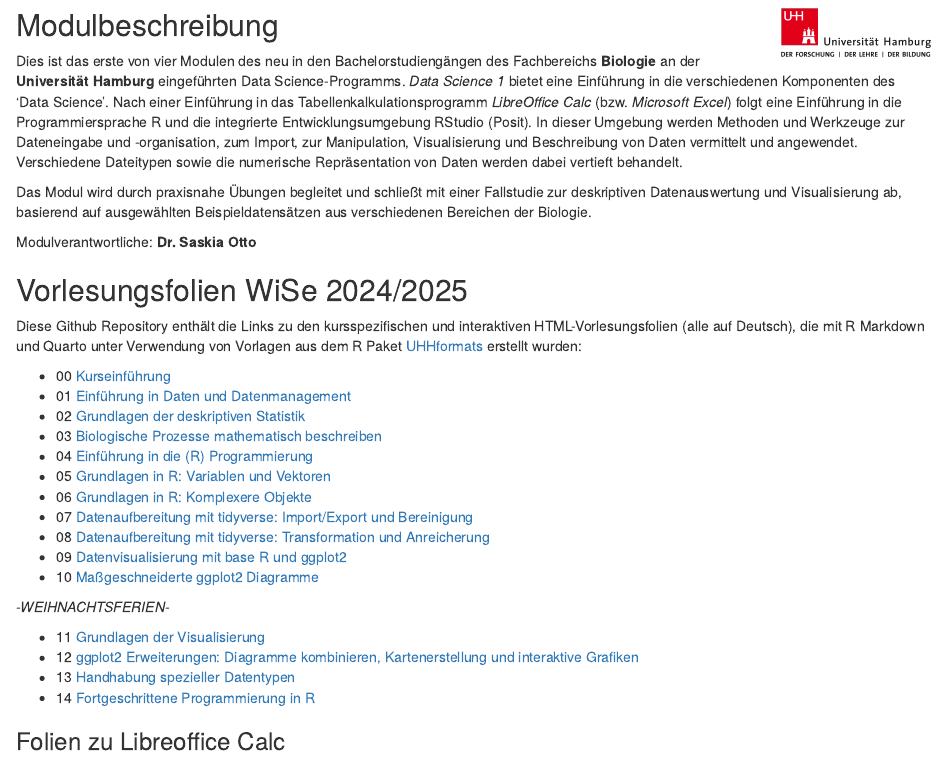
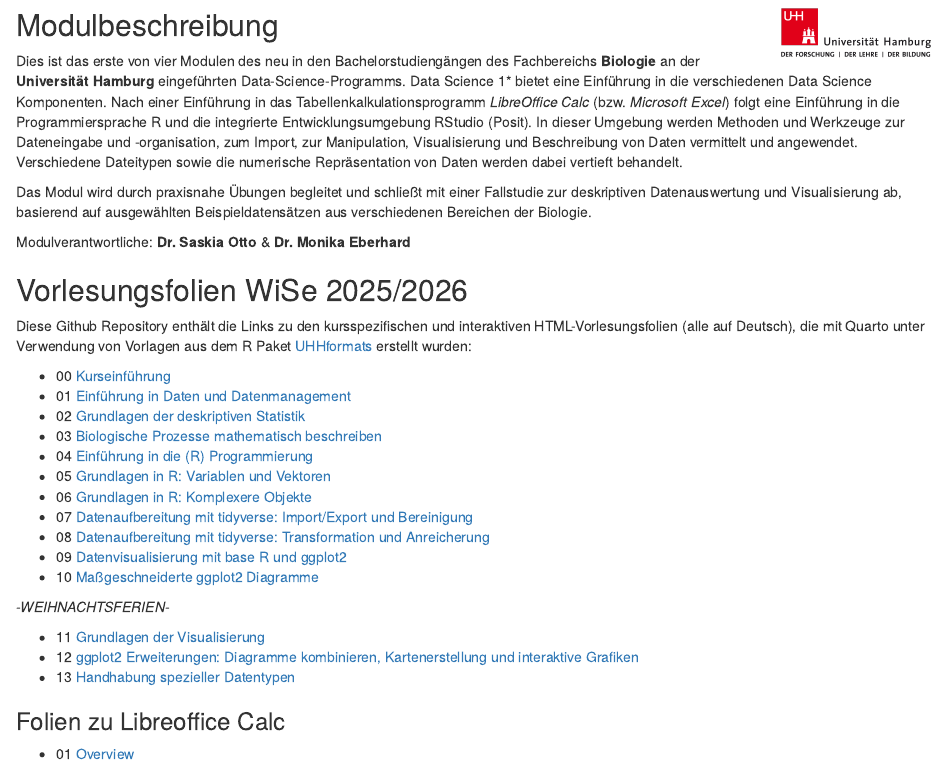
Before and after one commit to uham-bio/bsc-data-science-1, an R Markdown document (index.Rmd): the page in a window 1100 px wide, from 100 px down. The pictures show the output file index.html that the author committed with the source, opened offline.

Commit message:
updates to new semester

```diff
--- a/index.Rmd
+++ b/index.Rmd
@@ -13,16 +13,16 @@ knitr::opts_chunk$set(echo = TRUE)
 
 ## Modulbeschreibung <img src="images/uhh_logo.png" align="right" width="150" style="margin-left: 20px"/>
 
-Dies ist das erste von vier Modulen des neu in den Bachelorstudiengängen des Fachbereichs **Biologie** an der **Universität Hamburg** eingeführten Data Science-Programms. *Data Science 1* bietet eine Einführung in die verschiedenen Komponenten des ‘Data Science’. Nach einer Einführung in das Tabellenkalkulationsprogramm *LibreOffice Calc* (bzw. *Microsoft Excel*) folgt eine Einführung in die Programmiersprache R und die integrierte Entwicklungsumgebung RStudio (Posit). In dieser Umgebung werden Methoden und Werkzeuge zur Dateneingabe und -organisation, zum Import, zur Manipulation, Visualisierung und Beschreibung von Daten vermittelt und angewendet. Verschiedene Dateitypen sowie die numerische Repräsentation von Daten werden dabei vertieft behandelt.
+Dies ist das erste von vier Modulen des neu in den Bachelorstudiengängen des Fachbereichs **Biologie** an der **Universität Hamburg** eingeführten Data-Science-Programms. Data Science 1* bietet eine Einführung in die verschiedenen Data Science Komponenten. Nach einer Einführung in das Tabellenkalkulationsprogramm *LibreOffice Calc* (bzw. *Microsoft Excel*) folgt eine Einführung in die Programmiersprache R und die integrierte Entwicklungsumgebung RStudio (Posit). In dieser Umgebung werden Methoden und Werkzeuge zur Dateneingabe und -organisation, zum Import, zur Manipulation, Visualisierung und Beschreibung von Daten vermittelt und angewendet. Verschiedene Dateitypen sowie die numerische Repräsentation von Daten werden dabei vertieft behandelt.
 
 Das Modul wird durch praxisnahe Übungen begleitet und schließt mit einer Fallstudie zur deskriptiven Datenauswertung und Visualisierung ab, basierend auf ausgewählten Beispieldatensätzen aus verschiedenen Bereichen der Biologie.
 
-Modulverantwortliche: **Dr. Saskia Otto**
+Modulverantwortliche: **Dr. Saskia Otto** & **Dr. Monika Eberhard**
 
 
-## Vorlesungsfolien WiSe 2024/2025
+## Vorlesungsfolien WiSe 2025/2026
 
-Diese Github Repository enthält die Links zu den kursspezifischen und interaktiven HTML-Vorlesungsfolien (alle auf Deutsch), die mit R Markdown und Quarto unter Verwendung von Vorlagen aus dem R Paket [UHHformats](https://github.com/uham-bio/UHHformats) erstellt wurden:
+Diese Github Repository enthält die Links zu den kursspezifischen und interaktiven HTML-Vorlesungsfolien (alle auf Deutsch), die mit Quarto unter Verwendung von Vorlagen aus dem R Paket [UHHformats](https://github.com/uham-bio/UHHformats) erstellt wurden:
 
 - 00 [Kurseinführung](https://saskiaotto.github.io/uham-bio-data-science-1/00-intro-program.html#/title-slide)
 - 01 [Einführung in Daten und Datenmanagement](https://saskiaotto.github.io/uham-bio-data-science-1/01-data-management.html#/title-slide)
@@ -41,7 +41,7 @@ Diese Github Repository enthält die Links zu den kursspezifischen und interakti
 - 11 [Grundlagen der Visualisierung](https://saskiaotto.github.io/uham-bio-data-science-1/11-principles-visualization.html#/title-slide)
 - 12 [ggplot2 Erweiterungen: Diagramme kombinieren, Kartenerstellung und interaktive Grafiken](https://saskiaotto.github.io/uham-bio-data-science-1/12-ggplot2-extensions-maps-and-interactive-plots.html#/title-slide)
 - 13 [Handhabung spezieller Datentypen](https://saskiaotto.github.io/uham-bio-data-science-1/13-handling-special-data-types.html#/title-slide)
-- 14 [Fortgeschrittene Programmierung in R](https://saskiaotto.github.io/uham-bio-data-science-1/14-advanced-programming.html#/title-slide)
+
 
 
 ### Folien zu Libreoffice Calc
```
Also changed, not shown: README.Rmd (+2 -2 lines), README.md, index.html, 1 other file.
